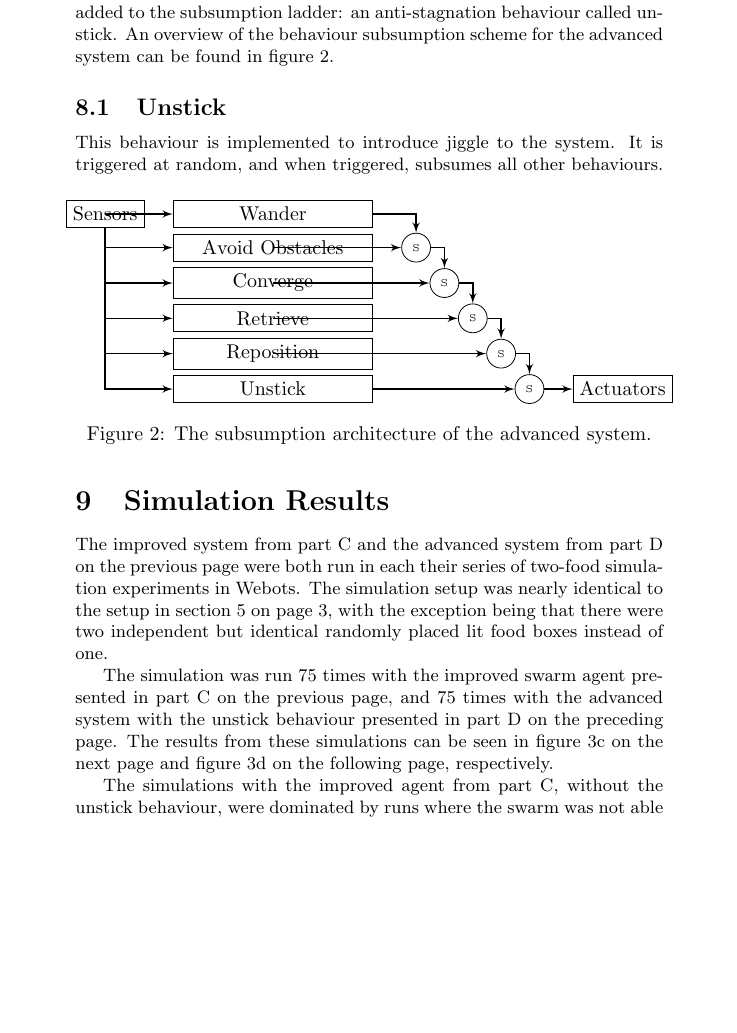
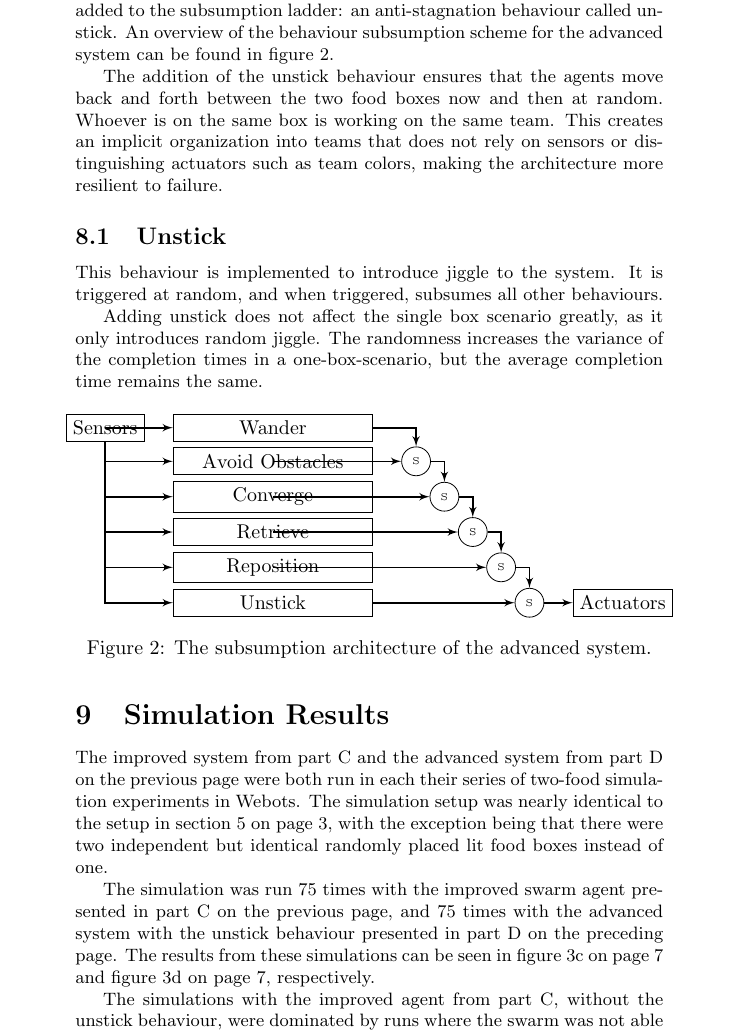
Before and after one commit to sigvef/it3708, a LaTeX problem sheet (assignment-1/report/report.tex): part of page 7 of 9 before the commit and part of page 7 of 10 after it, cut so that both start at the same text, the shorter picture padded with empty space. Compiled offline with pdfLaTeX.

Commit message:
Add part about advanced system not breaking 1 food scenario

```diff
--- a/assignment-1/report/report.tex
+++ b/assignment-1/report/report.tex
@@ -190,8 +190,15 @@ In this scenario there are two food boxes that need to be collected by the swarm
 Adapting the improved swarm agent from part \ref{part:improved-system}, a new behaviour is added to the subsumption ladder: an anti-stagnation behaviour called unstick.
 An overview of the behaviour subsumption scheme for the advanced system can be found in figure \vref{figure:advanced-subsumption}.
 
+The addition of the unstick behaviour ensures that the agents move back and forth between the two food boxes now and then at random.
+Whoever is on the same box is working on the same team.
+This creates an implicit organization into teams that does not rely on sensors or distinguishing actuators such as team colors, making the architecture more resilient to failure.
+
 \subsection{Unstick}
 This behaviour is implemented to introduce jiggle to the system. It is triggered at random, and when triggered, subsumes all other behaviours.
+
+Adding unstick does not affect the single box scenario greatly, as it only introduces random jiggle.
+The randomness increases the variance of the completion times in a one-box-scenario, but the average completion time remains the same.
 
 \input{advanced-subsumption.tex}
 
```
